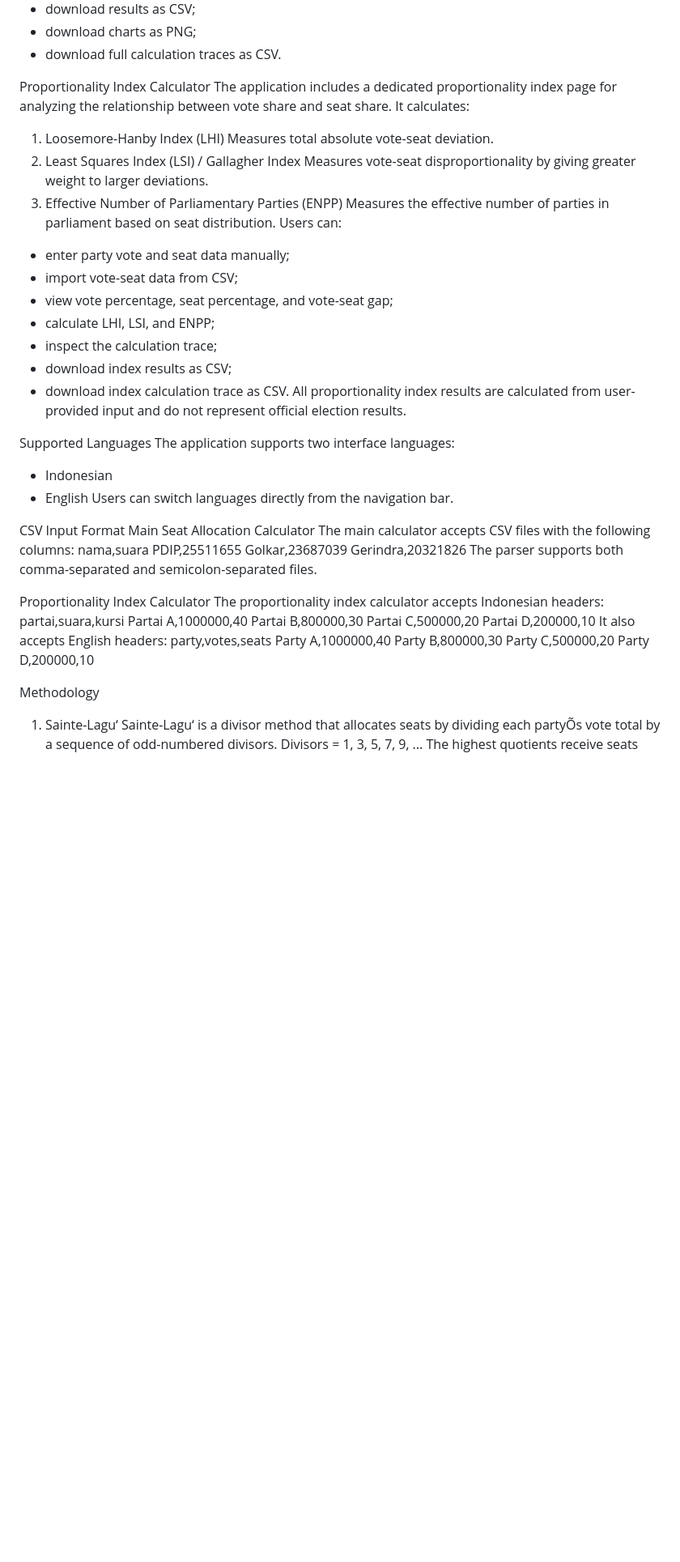
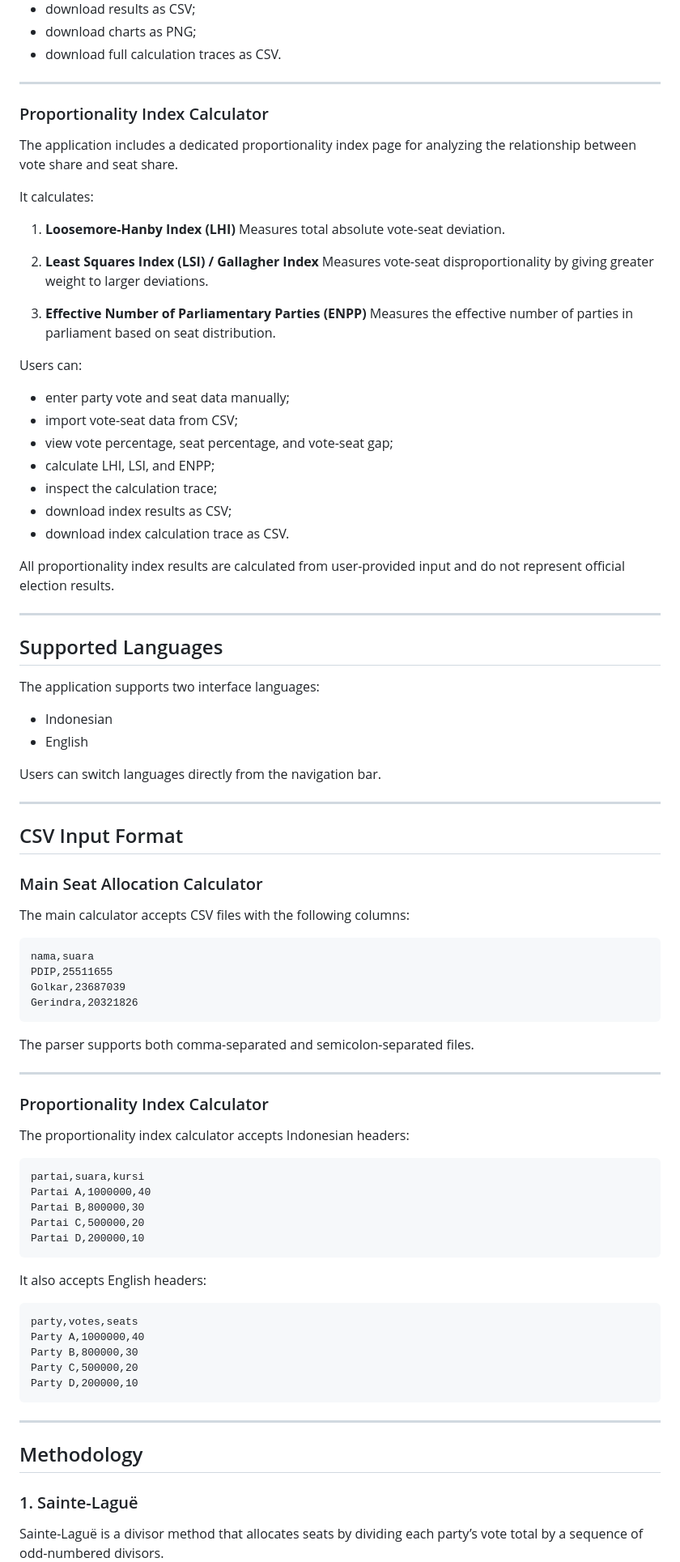
Before and after one commit to muhammadiqbalkholidin-git/proportional-seat-calculator, a Markdown page: README.md, the part around one of its changes. Shown at 81% size. GitHub-like rendering; blank space fills up the shorter version.

````diff
--- a/README.md
+++ b/README.md
@@ -38,16 +55,25 @@ Users can:
 * download charts as PNG;
 * download full calculation traces as CSV.
 
-Proportionality Index Calculator
+---
+
+### Proportionality Index Calculator
+
 The application includes a dedicated proportionality index page for analyzing the relationship between vote share and seat share.
+
 It calculates:
-1. Loosemore-Hanby Index (LHI)
-Measures total absolute vote-seat deviation.
-2. Least Squares Index (LSI) / Gallagher Index
-Measures vote-seat disproportionality by giving greater weight to larger deviations.
-3. Effective Number of Parliamentary Parties (ENPP)
-Measures the effective number of parties in parliament based on seat distribution.
+
+1. **Loosemore-Hanby Index (LHI)**
+   Measures total absolute vote-seat deviation.
+
+2. **Least Squares Index (LSI) / Gallagher Index**
+   Measures vote-seat disproportionality by giving greater weight to larger deviations.
+
+3. **Effective Number of Parliamentary Parties (ENPP)**
+   Measures the effective number of parties in parliament based on seat distribution.
+
 Users can:
+
 * enter party vote and seat data manually;
 * import vote-seat data from CSV;
 * view vote percentage, seat percentage, and vote-seat gap;
@@ -55,38 +81,68 @@ Users can:
 * inspect the calculation trace;
 * download index results as CSV;
 * download index calculation trace as CSV.
+
 All proportionality index results are calculated from user-provided input and do not represent official election results.
 
-Supported Languages
+---
+
+## Supported Languages
+
 The application supports two interface languages:
+
 * Indonesian
 * English
+
 Users can switch languages directly from the navigation bar.
 
-CSV Input Format
-Main Seat Allocation Calculator
+---
+
+## CSV Input Format
+
+### Main Seat Allocation Calculator
+
 The main calculator accepts CSV files with the following columns:
+
+```csv
 nama,suara
 PDIP,25511655
 Golkar,23687039
 Gerindra,20321826
+```
+
 The parser supports both comma-separated and semicolon-separated files.
 
-Proportionality Index Calculator
+---
+
+### Proportionality Index Calculator
+
 The proportionality index calculator accepts Indonesian headers:
+
+```csv
 partai,suara,kursi
 Partai A,1000000,40
 Partai B,800000,30
 Partai C,500000,20
 Partai D,200000,10
+```
+
 It also accepts English headers:
+
+```csv
 party,votes,seats
 Party A,1000000,40
 Party B,800000,30
 Party C,500000,20
 Party D,200000,10
+```
 
-Methodology
-1. Sainte-Lagu‘
-Sainte-Lagu‘ is a divisor method that allocates seats by dividing each partyÕs vote total by a sequence of odd-numbered divisors.
+---
+
+## Methodology
+
+### 1. Sainte-Laguë
+
+Sainte-Laguë is a divisor method that allocates seats by dividing each party’s vote total by a sequence of odd-numbered divisors.
+
+```text
 Divisors = 1, 3, 5, 7, 9, ...
````
Also changed, not shown: other parts of README.md (+180 -43 lines).
